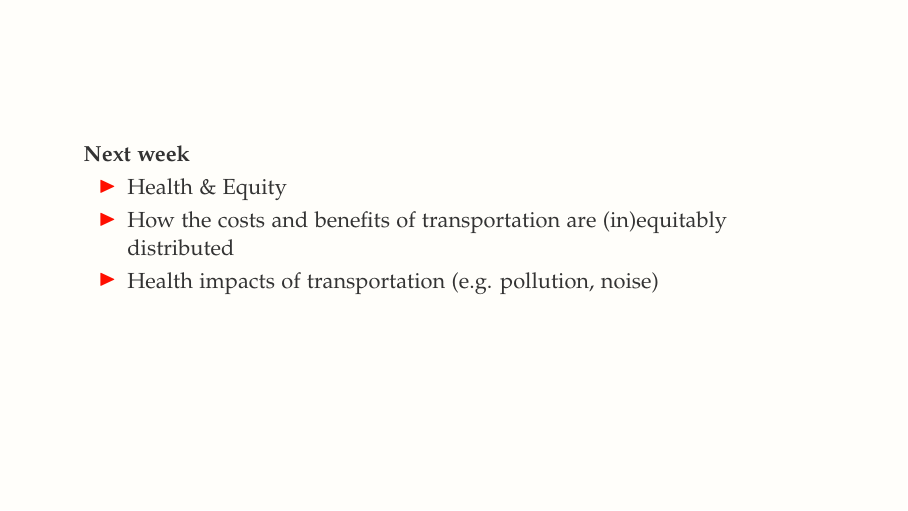
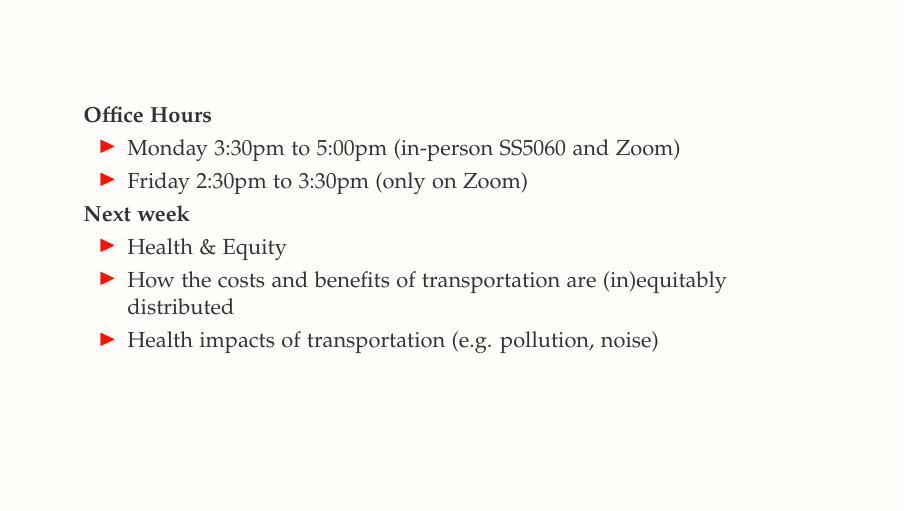
Before and after one commit to jamaps/ggr424-2022, LaTeX slides (classes/8/GGR424_C8.tex): page 29 of 29. Compiled offline with pdfLaTeX.

Commit message:
finish C8

```diff
--- a/classes/8/GGR424_C8.tex
+++ b/classes/8/GGR424_C8.tex
@@ -608,6 +608,15 @@ commentstyle=color{comments}emph}
 
 \begin{frame}
 
+	\textbf{Office Hours}
+
+	\begin{itemize}
+
+		\item Monday 3:30pm to 5:00pm (in-person SS5060 and Zoom)
+		\item Friday 2:30pm to 3:30pm (only on Zoom)
+	\end{itemize}
+
+
 	\textbf{Next week}
 
 	\begin{itemize}
```
Also changed, not shown: 2 other files.
